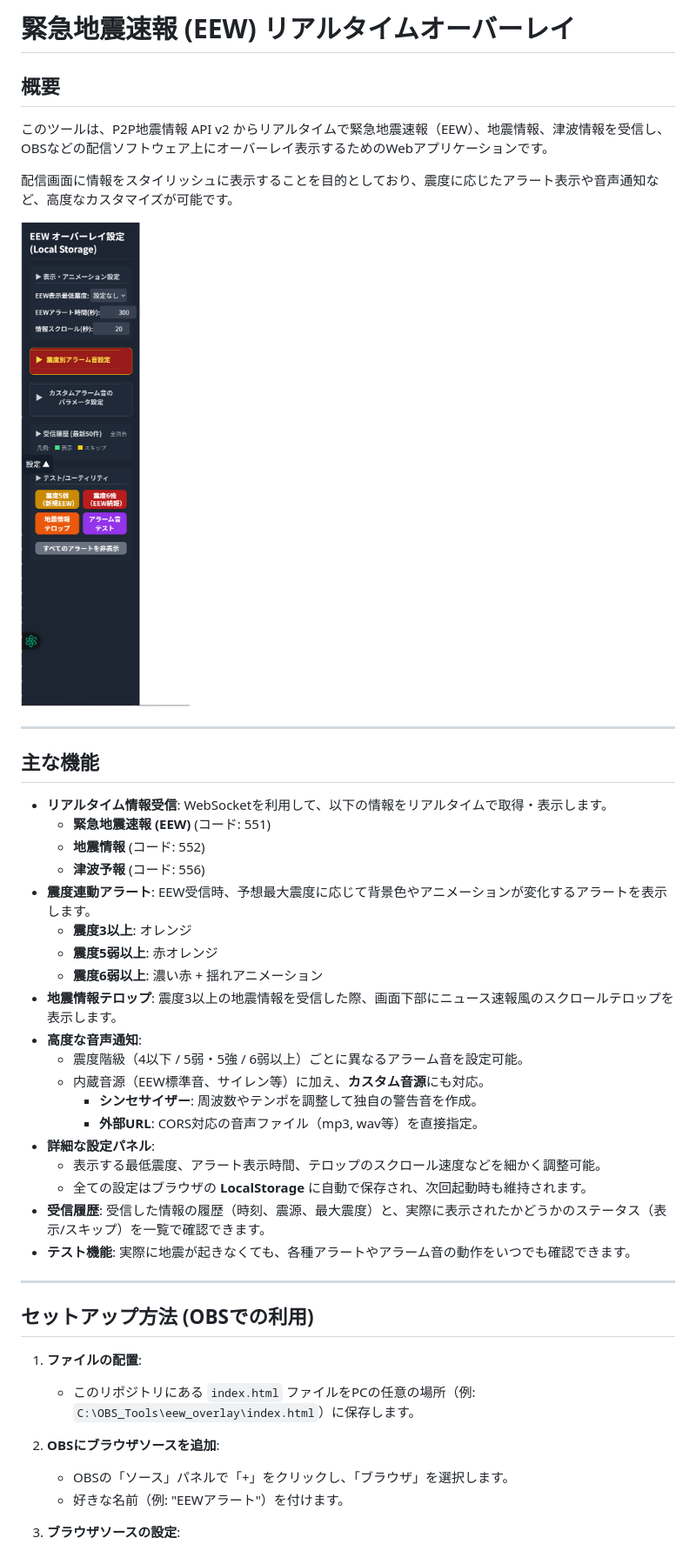
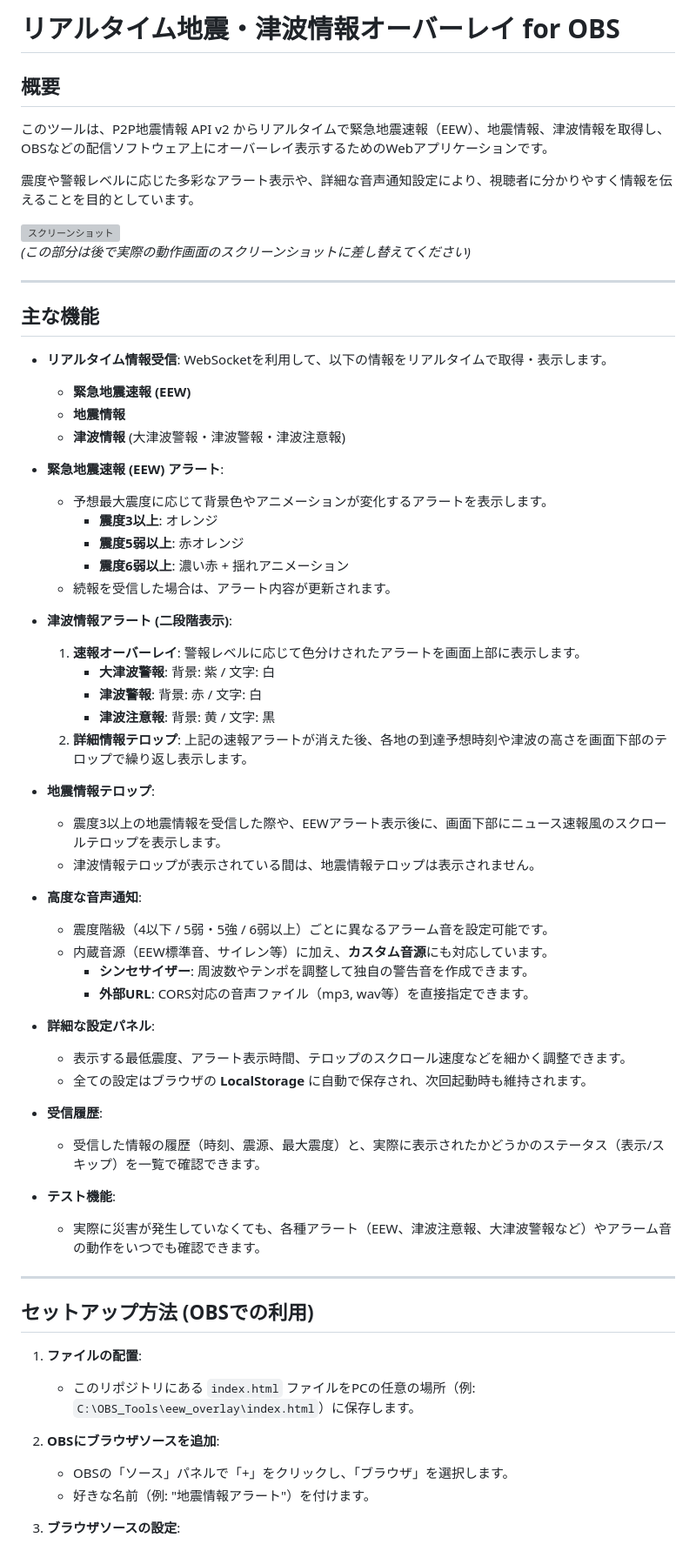
Before and after one commit to AfterEffects-OK/EarthquakeEarlyWarning, a Markdown page: README.md, the part around the change printed below. Shown: that part at 87% size. Rendered like a GitHub page; grey boxes are pictures that could not be loaded.

```diff
--- a/README.md
+++ b/README.md
@@ -1,36 +1,56 @@
-# 緊急地震速報 (EEW) リアルタイムオーバーレイ
+# リアルタイム地震・津波情報オーバーレイ for OBS
 
 ## 概要
 
-このツールは、P2P地震情報 API v2 からリアルタイムで緊急地震速報（EEW）、地震情報、津波情報を受信し、OBSなどの配信ソフトウェア上にオーバーレイ表示するためのWebアプリケーションです。
+このツールは、P2P地震情報 API v2 からリアルタイムで緊急地震速報（EEW）、地震情報、津波情報を取得し、OBSなどの配信ソフトウェア上にオーバーレイ表示するためのWebアプリケーションです。
 
-配信画面に情報をスタイリッシュに表示することを目的としており、震度に応じたアラート表示や音声通知など、高度なカスタマイズが可能です。
+震度や警報レベルに応じた多彩なアラート表示や、詳細な音声通知設定により、視聴者に分かりやすく情報を伝えることを目的としています。
 
-![スクリーンショット](EEWスクリーンショット.png)
+![スクリーンショット](https://i.imgur.com/example.png)
+*(この部分は後で実際の動作画面のスクリーンショットに差し替えてください)*
 
 ---
 
 ## 主な機能
 
 - **リアルタイム情報受信**: WebSocketを利用して、以下の情報をリアルタイムで取得・表示します。
-  - **緊急地震速報 (EEW)** (コード: 551)
-  - **地震情報** (コード: 552)
-  - **津波予報** (コード: 556)
-- **震度連動アラート**: EEW受信時、予想最大震度に応じて背景色やアニメーションが変化するアラートを表示します。
-  - **震度3以上**: オレンジ
-  - **震度5弱以上**: 赤オレンジ
-  - **震度6弱以上**: 濃い赤 + 揺れアニメーション
-- **地震情報テロップ**: 震度3以上の地震情報を受信した際、画面下部にニュース速報風のスクロールテロップを表示します。
+  - **緊急地震速報 (EEW)**
+  - **地震情報**
+  - **津波情報** (大津波警報・津波警報・津波注意報)
+
+- **緊急地震速報 (EEW) アラート**:
+  - 予想最大震度に応じて背景色やアニメーションが変化するアラートを表示します。
+    - **震度3以上**: オレンジ
+    - **震度5弱以上**: 赤オレンジ
+    - **震度6弱以上**: 濃い赤 + 揺れアニメーション
+  - 続報を受信した場合は、アラート内容が更新されます。
+
+- **津波情報アラート (二段階表示)**:
+  1.  **速報オーバーレイ**: 警報レベルに応じて色分けされたアラートを画面上部に表示します。
+      - **大津波警報**: 背景: 紫 / 文字: 白
+      - **津波警報**: 背景: 赤 / 文字: 白
+      - **津波注意報**: 背景: 黄 / 文字: 黒
+  2.  **詳細情報テロップ**: 上記の速報アラートが消えた後、各地の到達予想時刻や津波の高さを画面下部のテロップで繰り返し表示します。
+
+- **地震情報テロップ**:
+  - 震度3以上の地震情報を受信した際や、EEWアラート表示後に、画面下部にニュース速報風のスクロールテロップを表示します。
+  - 津波情報テロップが表示されている間は、地震情報テロップは表示されません。
+
 - **高度な音声通知**:
-  - 震度階級（4以下 / 5弱・5強 / 6弱以上）ごとに異なるアラーム音を設定可能。
-  - 内蔵音源（EEW標準音、サイレン等）に加え、**カスタム音源**にも対応。
-    - **シンセサイザー**: 周波数やテンポを調整して独自の警告音を作成。
-    - **外部URL**: CORS対応の音声ファイル（mp3, wav等）を直接指定。
+  - 震度階級（4以下 / 5弱・5強 / 6弱以上）ごとに異なるアラーム音を設定可能です。
+  - 内蔵音源（EEW標準音、サイレン等）に加え、**カスタム音源**にも対応しています。
+    - **シンセサイザー**: 周波数やテンポを調整して独自の警告音を作成できます。
+    - **外部URL**: CORS対応の音声ファイル（mp3, wav等）を直接指定できます。
+
 - **詳細な設定パネル**:
-  - 表示する最低震度、アラート表示時間、テロップのスクロール速度などを細かく調整可能。
+  - 表示する最低震度、アラート表示時間、テロップのスクロール速度などを細かく調整できます。
   - 全ての設定はブラウザの **LocalStorage** に自動で保存され、次回起動時も維持されます。
-- **受信履歴**: 受信した情報の履歴（時刻、震源、最大震度）と、実際に表示されたかどうかのステータス（表示/スキップ）を一覧で確認できます。
-- **テスト機能**: 実際に地震が起きなくても、各種アラートやアラーム音の動作をいつでも確認できます。
+
+- **受信履歴**:
+  - 受信した情報の履歴（時刻、震源、最大震度）と、実際に表示されたかどうかのステータス（表示/スキップ）を一覧で確認できます。
+
+- **テスト機能**:
+  - 実際に災害が発生していなくても、各種アラート（EEW、津波注意報、大津波警報など）やアラーム音の動作をいつでも確認できます。
 
 ---
 
@@ -41,7 +61,7 @@
 
 2.  **OBSにブラウザソースを追加**:
     - OBSの「ソース」パネルで「+」をクリックし、「ブラウザ」を選択します。
-    - 好きな名前（例: "EEWアラート"）を付けます。
+    - 好きな名前（例: "地震情報アラート"）を付けます。
 
 3.  **ブラウザソースの設定**:
     - **`☑ ローカルファイル`** にチェックを入れます。
```
Also changed, not shown: other parts of README.md (+2 -2 lines).
